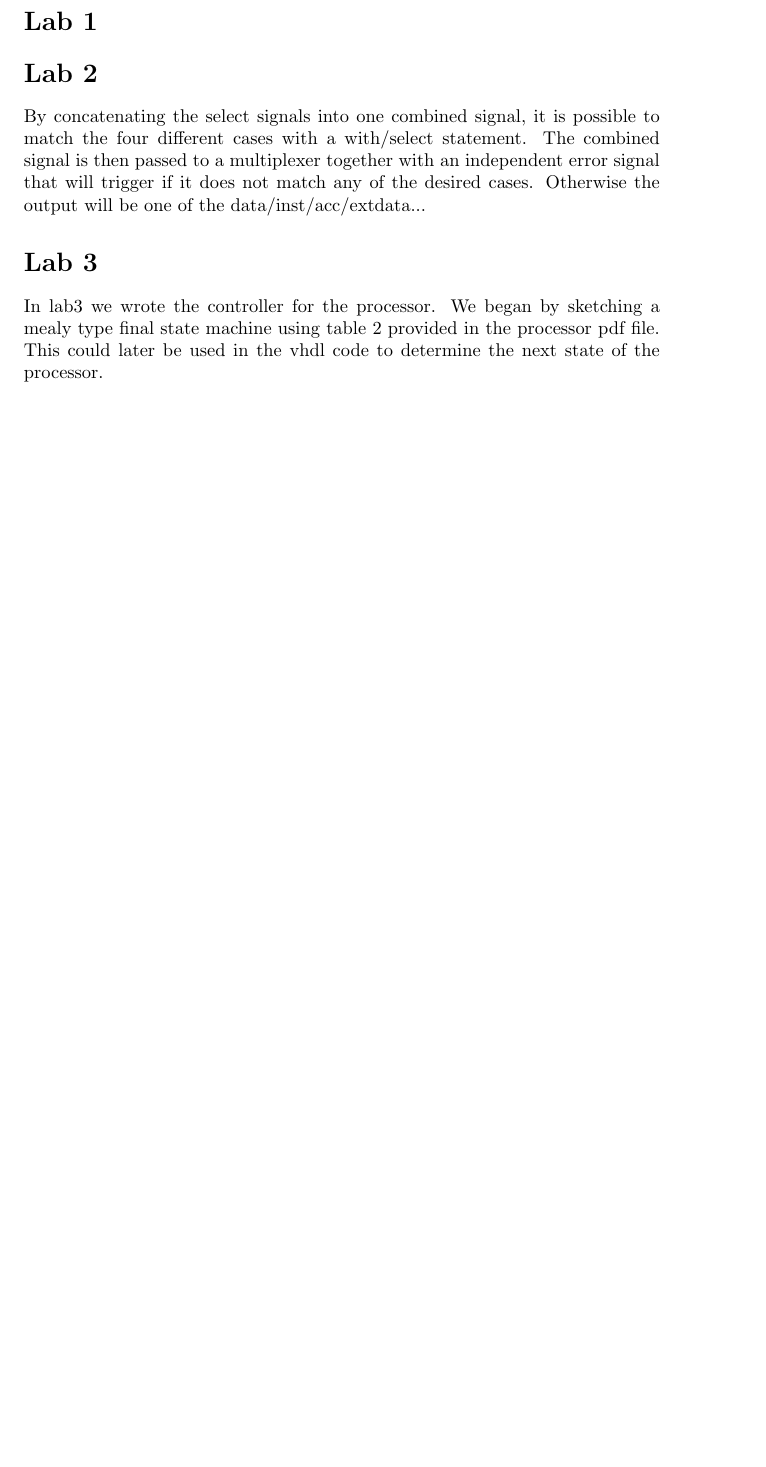
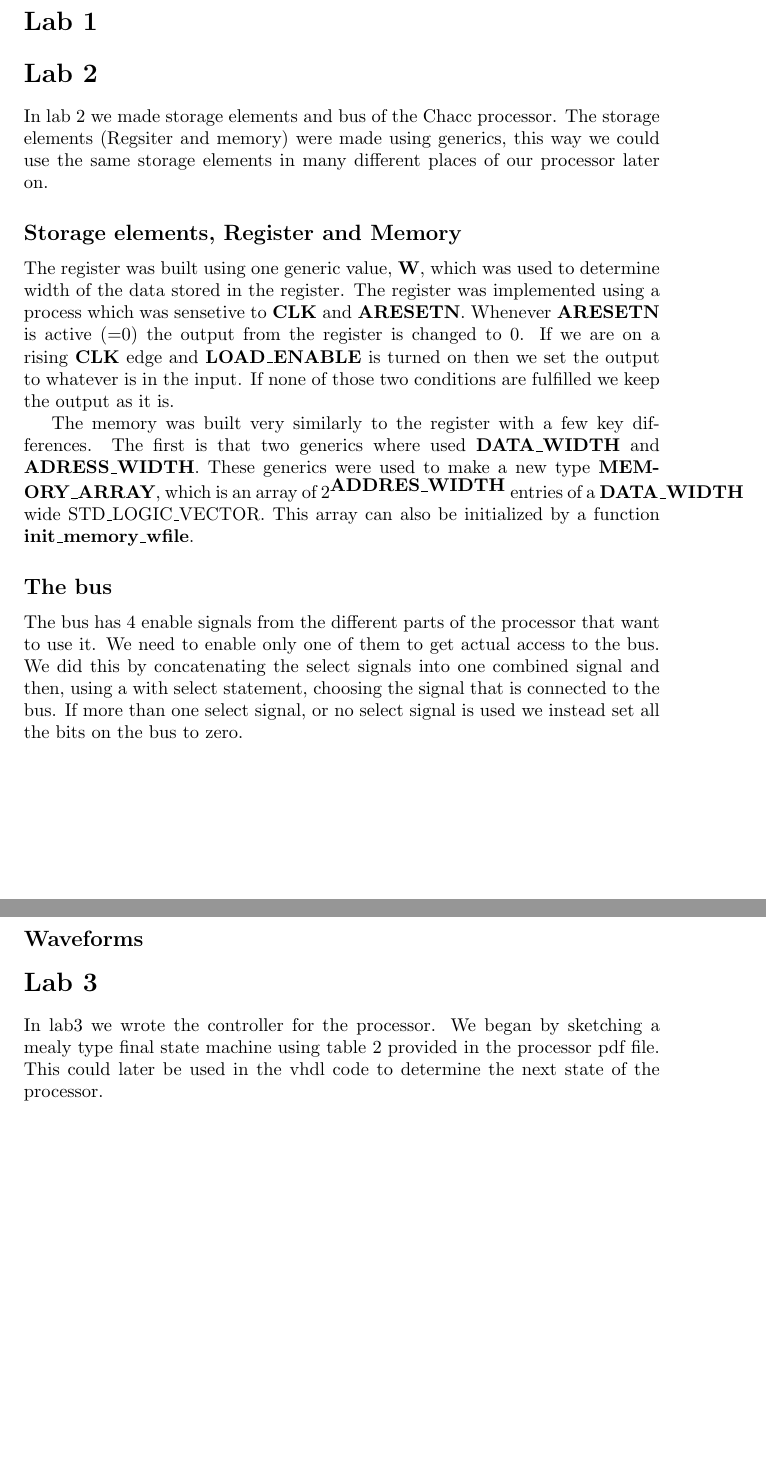
Before and after one commit to lovelyckaro/EDA322, a LaTeX document (report.tex, which reads Lab2.tex): part of page 1 of 4 before the commit and two parts of pages 1 and 2 of 5 after it, the two joined at a grey line, cut so that both start at the same text, the shorter picture padded with empty space. Compiled offline with pdfLaTeX.

Commit message:
First draft of Lab2, doesn't include the needed waveforms

```diff
--- a/Lab2.tex
+++ b/Lab2.tex
@@ -1,7 +1,26 @@
+In lab 2 we made storage elements and bus of the Chacc processor. The storage
+elements (Regsiter and memory) were made using generics, this way we could use
+the same storage elements in many different places of our processor later on.
+\subsection*{Storage elements, Register and Memory}
+The register was built using one generic value, \textbf{W}, which was used to
+determine width of the data stored in the register. The register was implemented
+using a process which was sensetive to \textbf{CLK} and \textbf{ARESETN}.
+Whenever \textbf{ARESETN} is active (=0) the output from the register is changed
+to 0. If we are on a rising \textbf{CLK} edge and \textbf{LOAD\_ENABLE} is
+turned on then we set the output to whatever is in the input. If none of those
+two conditions are fulfilled we keep the output as it is.
 
-By concatenating the select signals into one combined signal, it is
-possible to match the four different cases with a with/select statement.
-The combined signal is then passed to a multiplexer together with an
-independent error signal that will trigger if it does not match any of the
-desired cases. Otherwise the output will be one of the
-data/inst/acc/extdata...
+The memory was built very similarly to the register with a few key differences.
+The first is that two generics where used \textbf{DATA\_WIDTH} and
+\textbf{ADRESS\_WIDTH}. These generics were used to make a new type
+\textbf{MEMORY\_ARRAY}, which is an array of $2^{\textbf{ADDRES\_WIDTH}}$
+entries of a \textbf{DATA\_WIDTH} wide STD\_LOGIC\_VECTOR. This array can also be
+initialized by a function \textbf{init\_memory\_wfile}.
+\subsection*{The bus}
+The bus has 4 enable signals from the different parts of the processor that want
+to use it. We need to enable only one of them to get actual access to the bus.
+We did this by concatenating the select signals into one combined signal and
+then, using a with select statement, choosing the signal that is connected to
+the bus. If more than one select signal, or no select signal is used we instead
+set all the bits on the bus to zero.
+\subsection*{Waveforms}
```
